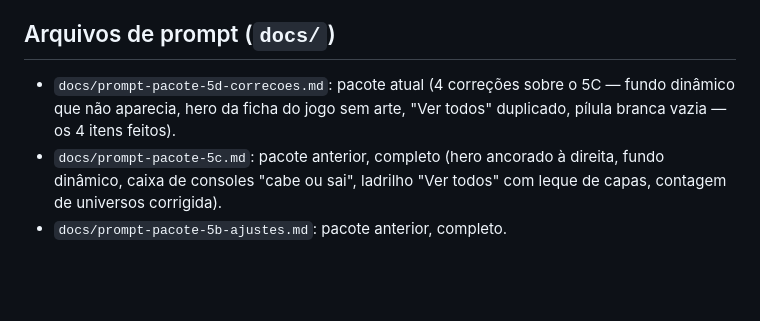
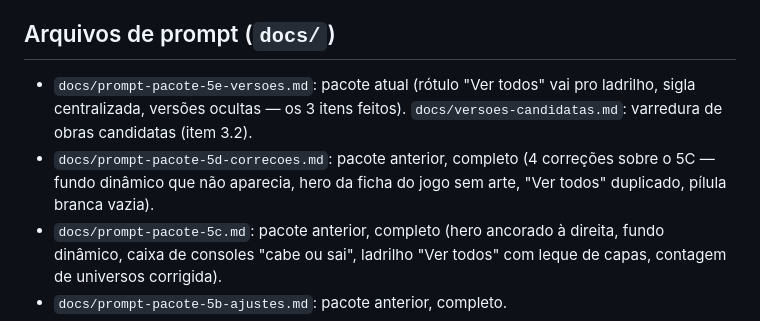
Before and after one commit to thiagofariand/invent-rio-gamer, a Markdown page: CLAUDE.md, the part around one of its changes. Rendered like a GitHub page; blank space fills up the shorter version.

```diff
--- a/CLAUDE.md
+++ b/CLAUDE.md
@@ -173,8 +192,10 @@ dono, pacote5b final — ver nota abaixo)
   outras "eras" de regra que setavam o mesmo background) ficou transparente.
 
 ## Arquivos de prompt (`docs/`)
-- `docs/prompt-pacote-5d-correcoes.md`: pacote atual (4 correções sobre o 5C — fundo dinâmico que não aparecia,
-  hero da ficha do jogo sem arte, "Ver todos" duplicado, pílula branca vazia — os 4 itens feitos).
+- `docs/prompt-pacote-5e-versoes.md`: pacote atual (rótulo "Ver todos" vai pro ladrilho, sigla centralizada,
+  versões ocultas — os 3 itens feitos). `docs/versoes-candidatas.md`: varredura de obras candidatas (item 3.2).
+- `docs/prompt-pacote-5d-correcoes.md`: pacote anterior, completo (4 correções sobre o 5C — fundo dinâmico que
+  não aparecia, hero da ficha do jogo sem arte, "Ver todos" duplicado, pílula branca vazia).
 - `docs/prompt-pacote-5c.md`: pacote anterior, completo (hero ancorado à direita, fundo dinâmico, caixa de
   consoles "cabe ou sai", ladrilho "Ver todos" com leque de capas, contagem de universos corrigida).
 - `docs/prompt-pacote-5b-ajustes.md`: pacote anterior, completo.
```
Also changed, not shown: other parts of CLAUDE.md (+33 -5 lines).
